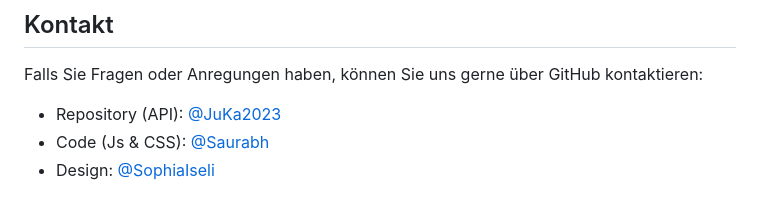
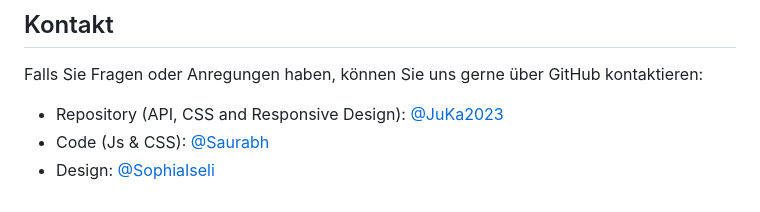
Before and after one commit to JuKa2023/Mixing-Mastering, a Markdown page: README.md, the part around the change. GitHub-like rendering.

```diff
--- a/README.md
+++ b/README.md
@@ -55,6 +55,6 @@ Als besonderes Feature gibt es eine geheime Seite, die nur angezeigt wird, wenn
 
 ## Kontakt
 Falls Sie Fragen oder Anregungen haben, können Sie uns gerne über GitHub kontaktieren:
-- Repository (API): [@JuKa2023](https://github.com/JuKa2023)
+- Repository (API, CSS and Responsive Design): [@JuKa2023](https://github.com/JuKa2023)
 - Code (Js & CSS): [@Saurabh](https://github.com/sm-fhgr)
 - Design: [@SophiaIseli](https://github.com/SophiaIseli)
```
